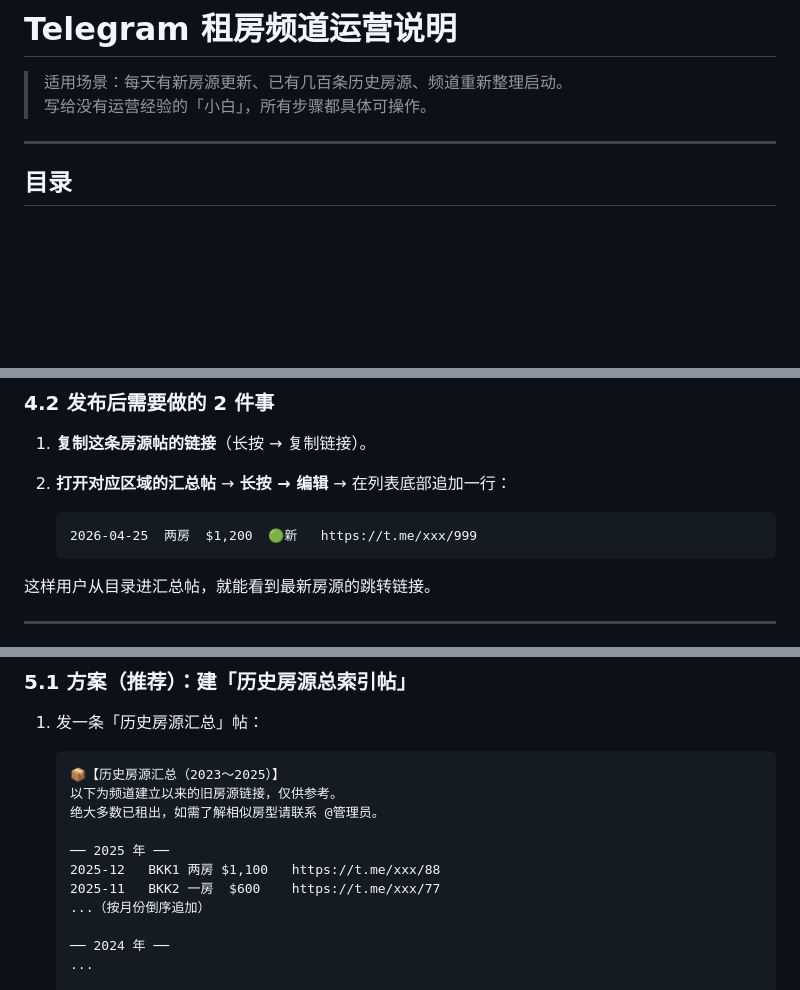
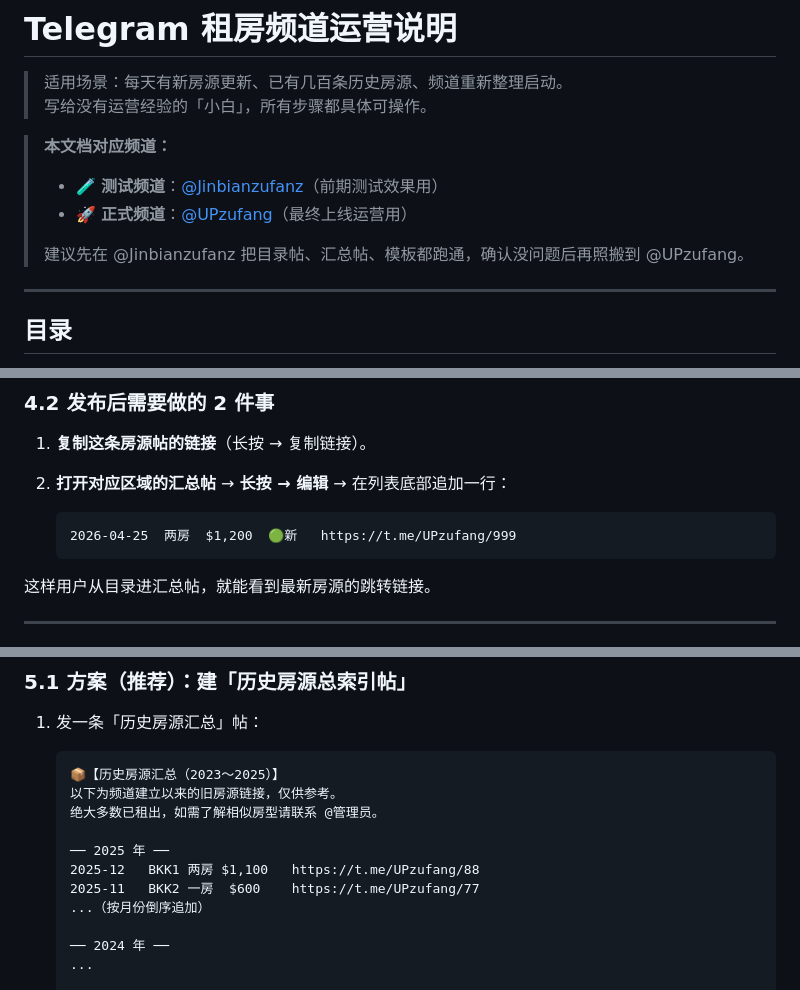
Before and after one commit to Gymmmm/bot123123, a Markdown page: docs/运营说明.md, 3 parts joined by grey strips. Drawn GitHub-style; blank space fills up the shorter version.

````diff
--- a/docs/运营说明.md
+++ b/docs/运营说明.md
@@ -2,6 +2,12 @@
 
 > 适用场景：每天有新房源更新、已有几百条历史房源、频道重新整理启动。
 > 写给没有运营经验的「小白」，所有步骤都具体可操作。
+
+> **本文档对应频道：**
+> - 🧪 **测试频道**：[@Jinbianzufanz](https://t.me/Jinbianzufanz)（前期测试效果用）
+> - 🚀 **正式频道**：[@UPzufang](https://t.me/UPzufang)（最终上线运营用）
+>
+> 建议先在 @Jinbianzufanz 把目录帖、汇总帖、模板都跑通，确认没问题后再照搬到 @UPzufang。
 
 ---
 
@@ -165,7 +171,7 @@
 2. **打开对应区域的汇总帖** → **长按 → 编辑** → 在列表底部追加一行：
 
    ```
-   2026-04-25  两房  $1,200  🟢新   https://t.me/xxx/999
+   2026-04-25  两房  $1,200  🟢新   https://t.me/UPzufang/999
    ```
 
 这样用户从目录进汇总帖，就能看到最新房源的跳转链接。
@@ -186,8 +192,8 @@
    绝大多数已租出，如需了解相似房型请联系 @管理员。
 
    ── 2025 年 ──
-   2025-12   BKK1 两房 $1,100   https://t.me/xxx/88
-   2025-11   BKK2 一房  $600    https://t.me/xxx/77
+   2025-12   BKK1 两房 $1,100   https://t.me/UPzufang/88
+   2025-11   BKK2 一房  $600    https://t.me/UPzufang/77
    ...（按月份倒序追加）
 
    ── 2024 年 ──
````
Also changed, not shown: other parts of docs/运营说明.md (+19 -16 lines).
